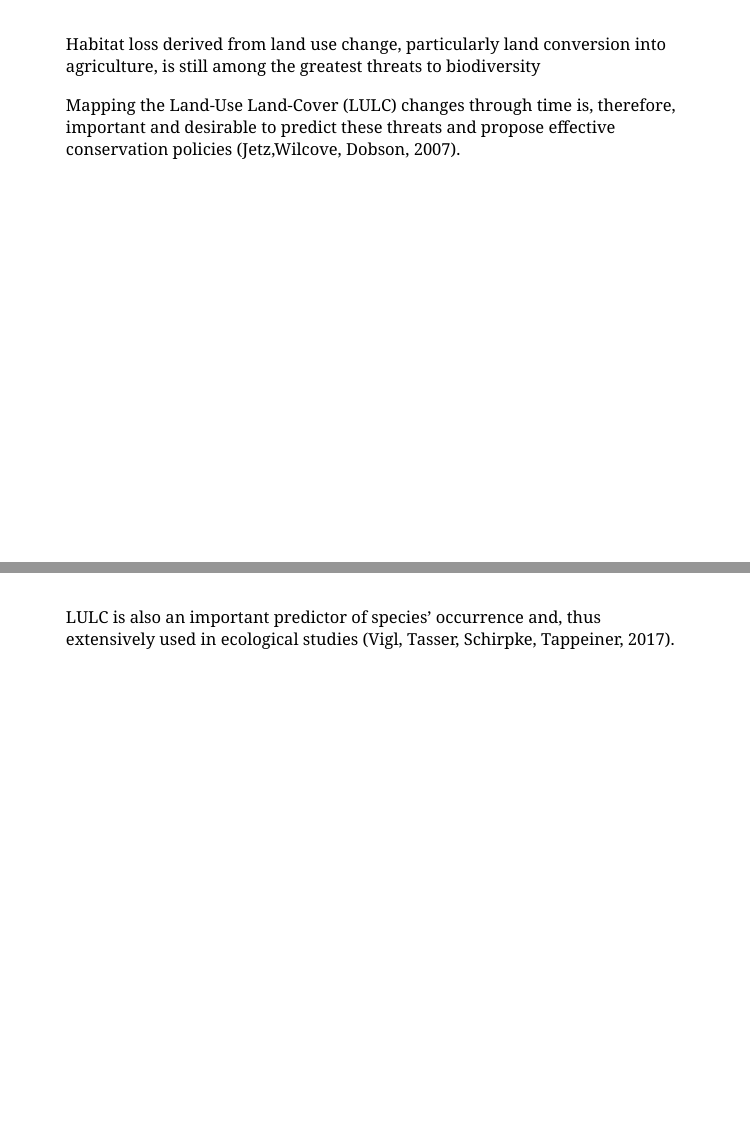
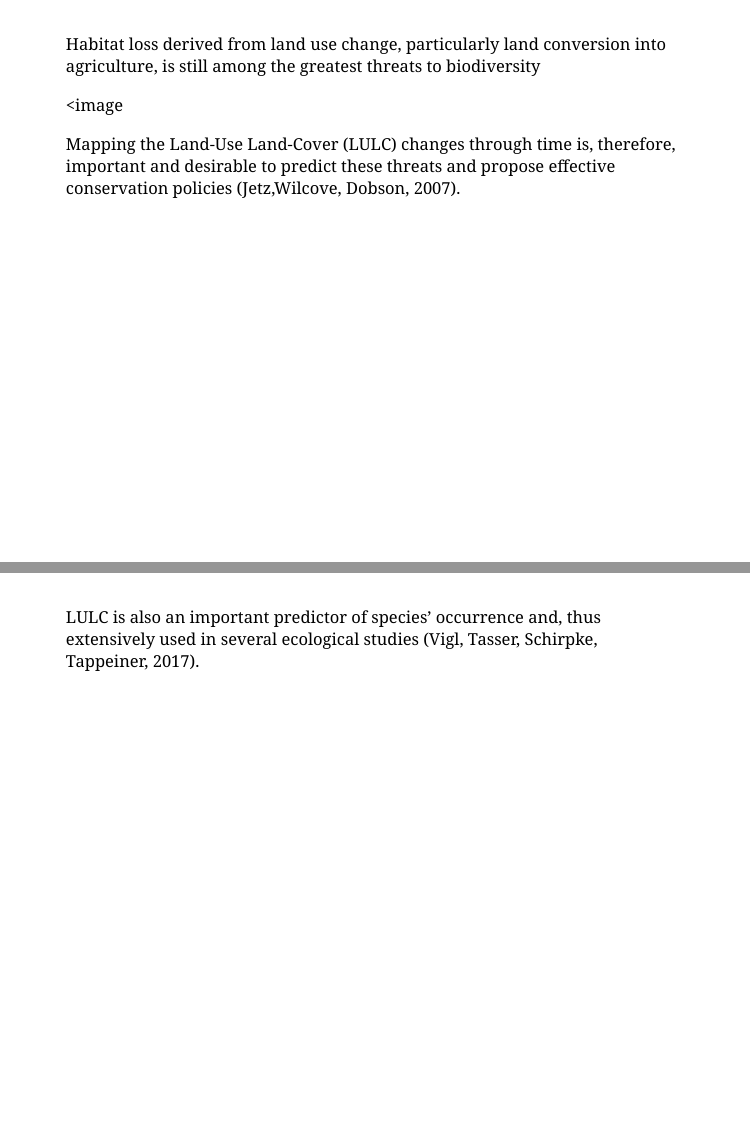
Before and after one commit to Tai-Rocha/OLS_2_Tai-Rocha.github.io, an R Markdown document (Presentantion _OLS2_Graduation.Rmd): pages 2 and 3 of 4, joined at a grey line. Rendered offline with R 4.5, knitr and Pandoc, with nearby package versions; the slides are laid out offline by our stand-in for remark.js, each with all of its steps uncovered, in fonts that may differ from those the slides ask for, and without slide numbers, shadows or browser add-ons.

Commit message:
updating...

```diff
--- a/Presentantion _OLS2_Graduation.Rmd
+++ b/Presentantion _OLS2_Graduation.Rmd
@@ -15,10 +15,12 @@ output:
 
 Habitat loss derived from land use change, particularly land conversion into agriculture, is still among the greatest threats to biodiversity
 
+<image
+
 Mapping the Land-Use Land-Cover (LULC) changes through time is, therefore, important and desirable to predict these threats and propose effective conservation policies (Jetz,Wilcove, Dobson, 2007).
 
 ---
 
-LULC is also an important predictor of species’ occurrence and, thus extensively used in ecological studies (Vigl, Tasser, Schirpke, Tappeiner, 2017).
+LULC is also an important predictor of species’ occurrence and, thus extensively used in several ecological studies (Vigl, Tasser, Schirpke, Tappeiner, 2017).
 
 ---
```
